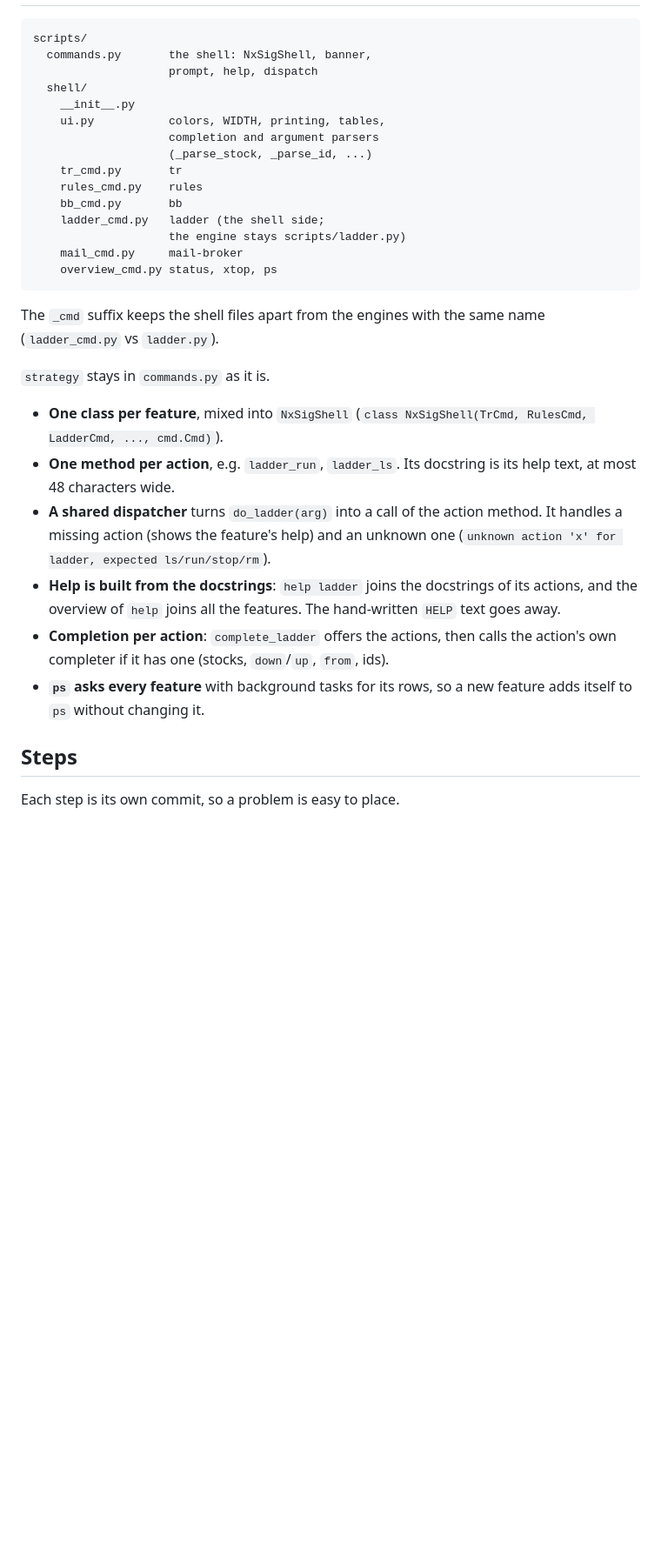
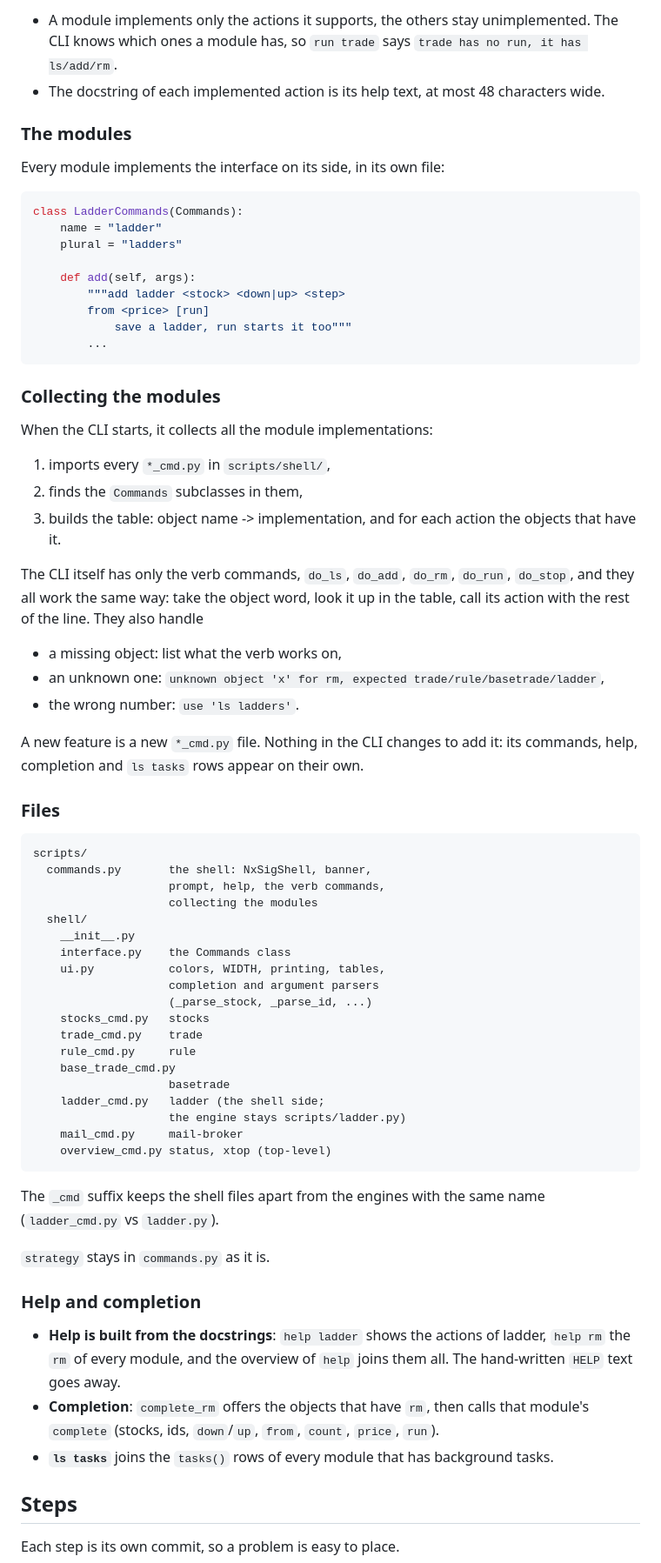
Before and after one commit to serjhnn/nx-sig, a Markdown page: CLI_BLUEPRINT.md, the part around one of its changes. Shown at 87% size. Rendered like a GitHub page; blank space fills up the shorter version.

Commit message:
Added cli multimodule design blueprint.

````diff
--- a/CLI_BLUEPRINT.md
+++ b/CLI_BLUEPRINT.md
@@ -107,20 +212,74 @@ They follow the same rules when they are built:
+- A module implements only the actions it supports,
+  the others stay unimplemented. The CLI knows which
+  ones a module has, so `run trade` says `trade has no
+  run, it has ls/add/rm`.
+- The docstring of each implemented action is its help
+  text, at most 48 characters wide.
+
+### The modules
+
+Every module implements the interface on its side, in
+its own file:
+
+```python
+class LadderCommands(Commands):
+    name = "ladder"
+    plural = "ladders"
+
+    def add(self, args):
+        """add ladder <stock> <down|up> <step>
+        from <price> [run]
+            save a ladder, run starts it too"""
+        ...
+```
+
+### Collecting the modules
+
+When the CLI starts, it collects all the module
+implementations:
+
+1. imports every `*_cmd.py` in `scripts/shell/`,
+2. finds the `Commands` subclasses in them,
+3. builds the table: object name -> implementation,
+   and for each action the objects that have it.
+
+The CLI itself has only the verb commands, `do_ls`,
+`do_add`, `do_rm`, `do_run`, `do_stop`, and they all
+work the same way: take the object word, look it up in
+the table, call its action with the rest of the line.
+They also handle
+
+- a missing object: list what the verb works on,
+- an unknown one: `unknown object 'x' for rm, expected
+  trade/rule/basetrade/ladder`,
+- the wrong number: `use 'ls ladders'`.
+
+A new feature is a new `*_cmd.py` file. Nothing in the
+CLI changes to add it: its commands, help, completion
+and `ls tasks` rows appear on their own.
+
+### Files
 
 ```
 scripts/
   commands.py       the shell: NxSigShell, banner,
-                    prompt, help, dispatch
+                    prompt, help, the verb commands,
+                    collecting the modules
   shell/
     __init__.py
+    interface.py    the Commands class
     ui.py           colors, WIDTH, printing, tables,
                     completion and argument parsers
                     (_parse_stock, _parse_id, ...)
-    tr_cmd.py       tr
-    rules_cmd.py    rules
-    bb_cmd.py       bb
+    stocks_cmd.py   stocks
+    trade_cmd.py    trade
+    rule_cmd.py     rule
+    base_trade_cmd.py
+                    basetrade
     ladder_cmd.py   ladder (the shell side;
                     the engine stays scripts/ladder.py)
     mail_cmd.py     mail-broker
-    overview_cmd.py status, xtop, ps
+    overview_cmd.py status, xtop (top-level)
 ```
 
 The `_cmd` suffix keeps the shell files apart from the
@@ -129,27 +288,18 @@ engines with the same name (`ladder_cmd.py` vs
 
 `strategy` stays in `commands.py` as it is.
 
-- **One class per feature**, mixed into `NxSigShell`
-  (`class NxSigShell(TrCmd, RulesCmd, LadderCmd, ...,
-  cmd.Cmd)`).
-- **One method per action**, e.g. `ladder_run`,
-  `ladder_ls`. Its docstring is its help text, at most
-  48 characters wide.
-- **A shared dispatcher** turns `do_ladder(arg)` into a
-  call of the action method. It handles a missing action
-  (shows the feature's help) and an unknown one
-  (`unknown action 'x' for ladder, expected
-  ls/run/stop/rm`).
+### Help and completion
+
 - **Help is built from the docstrings**: `help ladder`
-  joins the docstrings of its actions, and the overview
-  of `help` joins all the features. The hand-written
-  `HELP` text goes away.
-- **Completion per action**: `complete_ladder` offers
-  the actions, then calls the action's own completer if
-  it has one (stocks, `down`/`up`, `from`, ids).
-- **`ps` asks every feature** with background tasks for
-  its rows, so a new feature adds itself to `ps` without
-  changing it.
+  shows the actions of ladder, `help rm` the `rm` of
+  every module, and the overview of `help` joins them
+  all. The hand-written `HELP` text goes away.
+- **Completion**: `complete_rm` offers the objects
+  that have `rm`, then calls that module's `complete`
+  (stocks, ids, `down`/`up`, `from`, `count`, `price`,
+  `run`).
+- **`ls tasks`** joins the `tasks()` rows of every
+  module that has background tasks.
 
 ## Steps
 
````
Also changed, not shown: other parts of CLI_BLUEPRINT.md (+167 -54 lines).
